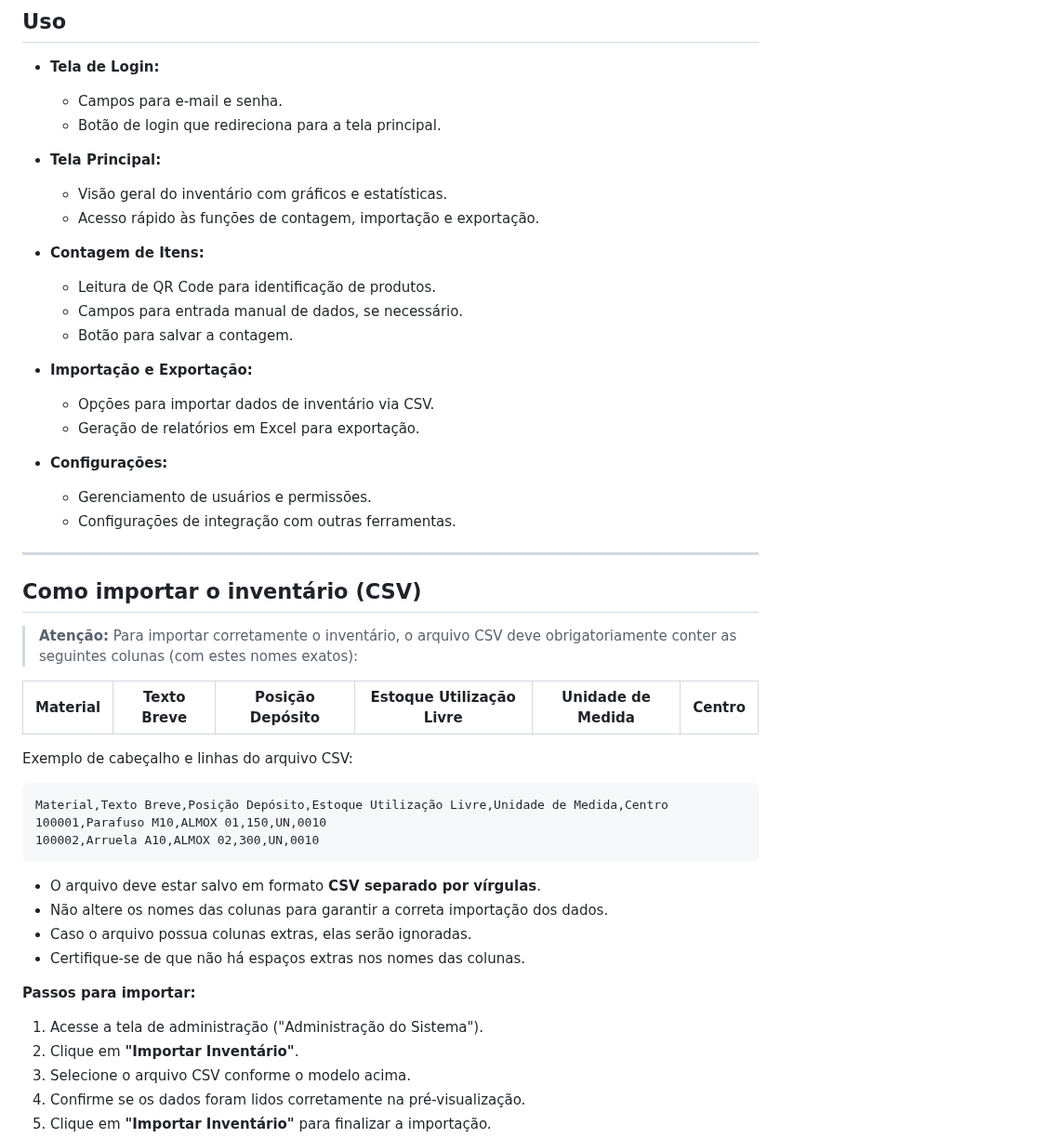
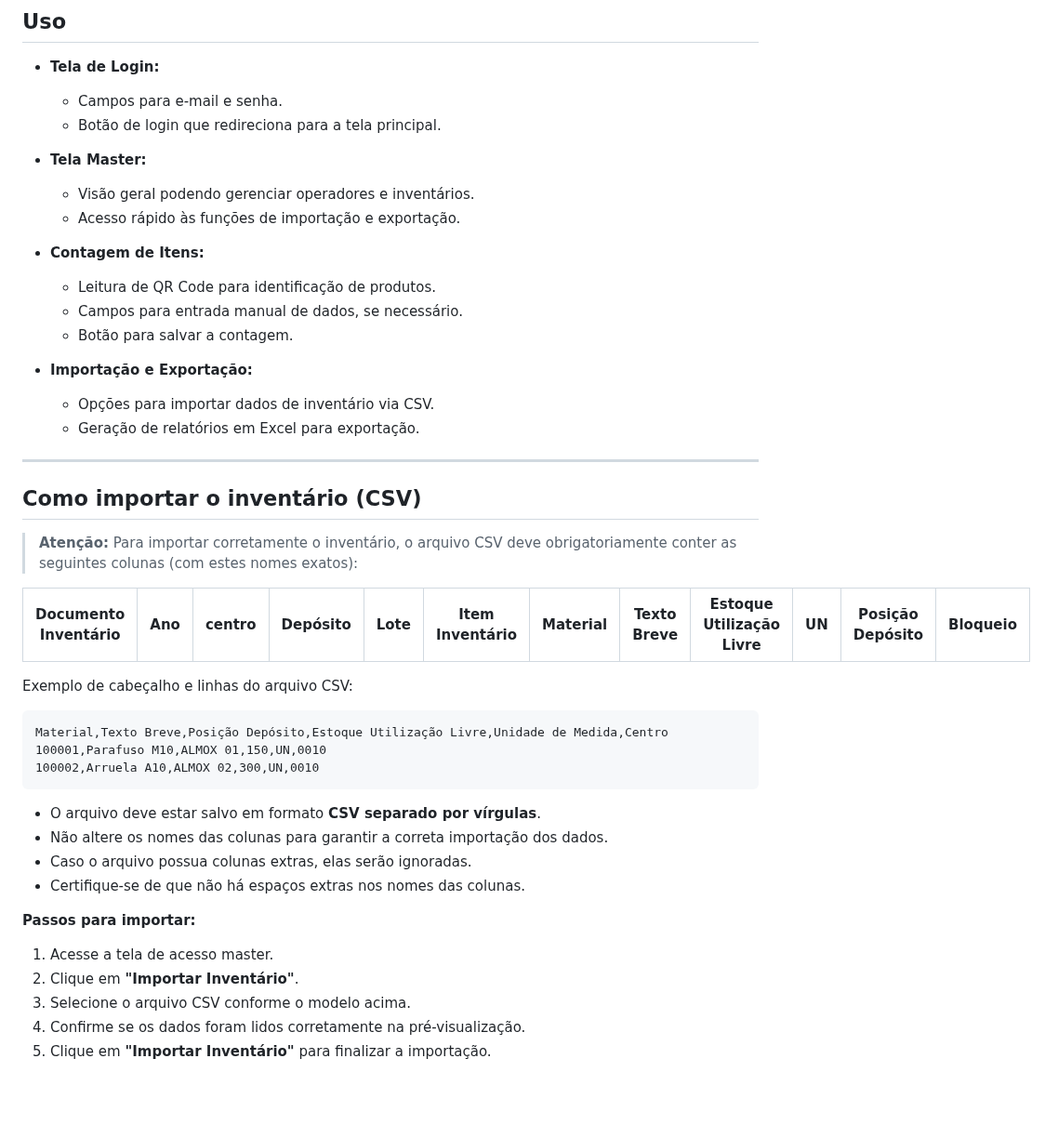
Before and after one commit to PedrooFerraz/Inventory-app, a Markdown page: README.md, the part around the change. Shown at 93% size. GitHub-like rendering; blank space fills up the shorter version.

````diff
--- a/README.md
+++ b/README.md
@@ -56,9 +56,9 @@ O **GMI Inventory Pro** é um sistema profissional de gestão de inventário ind
   - Campos para e-mail e senha.
   - Botão de login que redireciona para a tela principal.
 
-- **Tela Principal:**
-  - Visão geral do inventário com gráficos e estatísticas.
-  - Acesso rápido às funções de contagem, importação e exportação.
+- **Tela Master:**
+  - Visão geral podendo gerenciar operadores e inventários.
+  - Acesso rápido às funções de importação e exportação.
 
 - **Contagem de Itens:**
   - Leitura de QR Code para identificação de produtos.
@@ -68,19 +68,14 @@ O **GMI Inventory Pro** é um sistema profissional de gestão de inventário ind
 - **Importação e Exportação:**
   - Opções para importar dados de inventário via CSV.
   - Geração de relatórios em Excel para exportação.
-
-- **Configurações:**
-  - Gerenciamento de usuários e permissões.
-  - Configurações de integração com outras ferramentas.
-
 ---
 
 ## Como importar o inventário (CSV)
 
 > **Atenção:** Para importar corretamente o inventário, o arquivo CSV deve obrigatoriamente conter as seguintes colunas (com estes nomes exatos):
 
-| Material | Texto Breve | Posição Depósito | Estoque Utilização Livre | Unidade de Medida | Centro |
-|----------|-------------|------------------|-------------------------|-------------------|--------|
+| Documento Inventário | Ano | centro | Depósito | Lote | Item Inventário | Material | Texto Breve | Estoque Utilização Livre | UN | Posição Depósito | Bloqueio
+|----------------------|-----|--------|----------|------|-----------------|----------|-------------|--------------------------|----|------------------|----------
 
 Exemplo de cabeçalho e linhas do arquivo CSV:
 ```
@@ -95,7 +90,7 @@ Material,Texto Breve,Posição Depósito,Estoque Utilização Livre,Unidade de M
 - Certifique-se de que não há espaços extras nos nomes das colunas.
 
 **Passos para importar:**
-1. Acesse a tela de administração ("Administração do Sistema").
+1. Acesse a tela de acesso master.
 2. Clique em **"Importar Inventário"**.
 3. Selecione o arquivo CSV conforme o modelo acima.
 4. Confirme se os dados foram lidos corretamente na pré-visualização.
````
